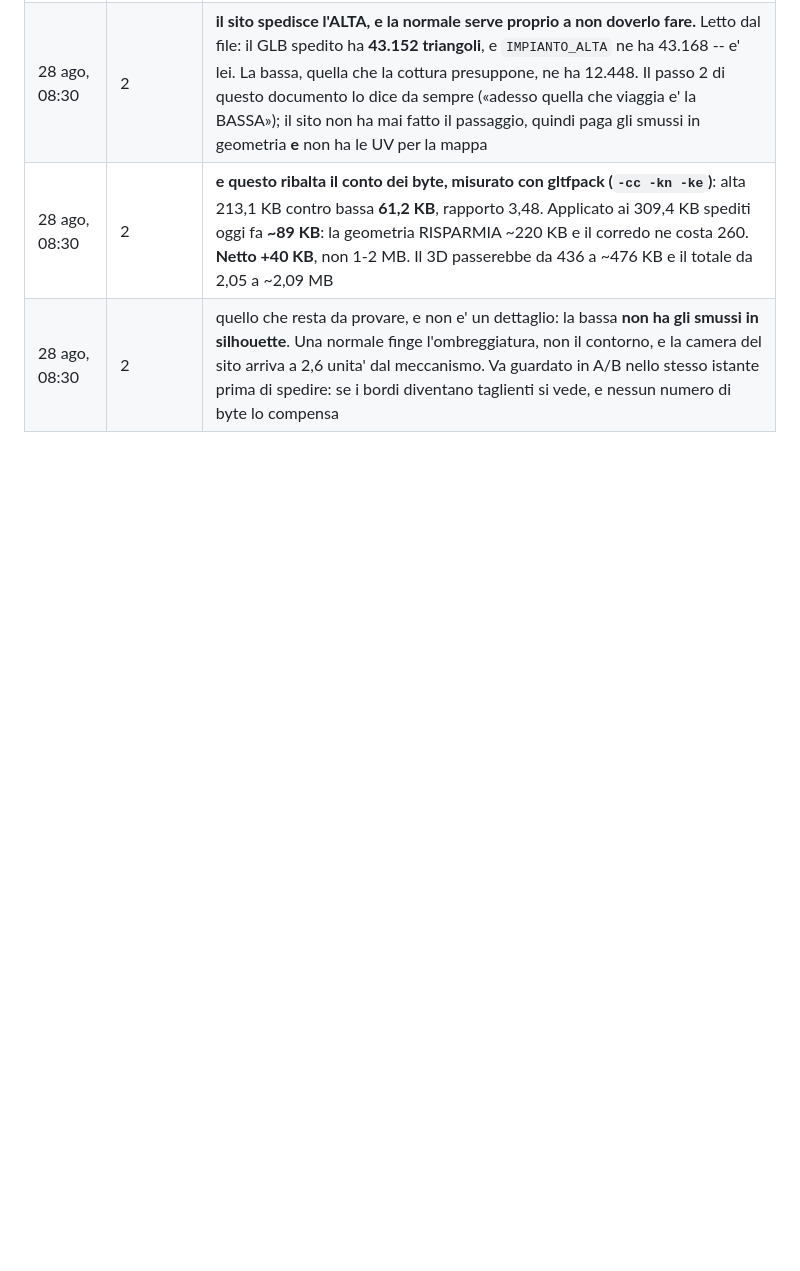
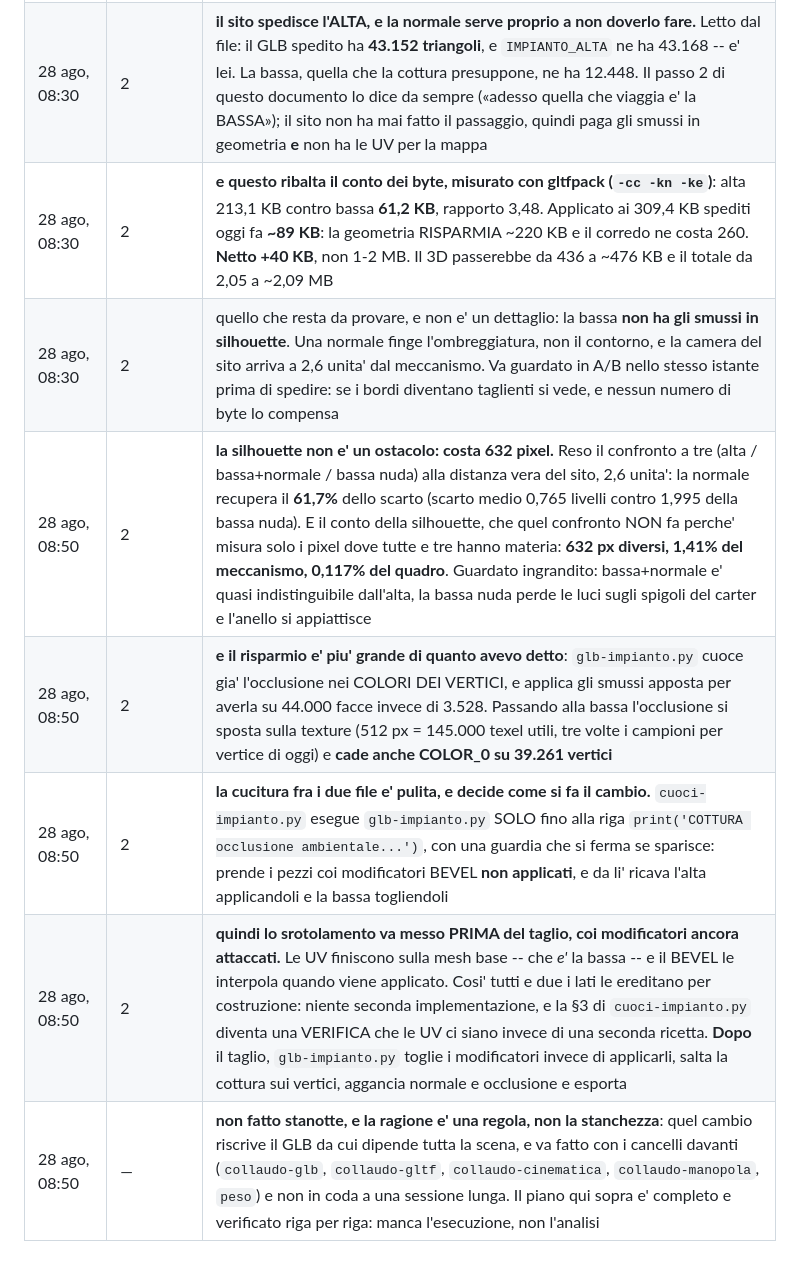
Before and after one commit to Villani85/nautica, a Markdown page: docs/15-PASS-PBR.md, the part around the change. Rendered like a GitHub page; blank space fills up the shorter version.

Commit message:
La silhouette costa 632 pixel, e la cucitura fra i due file dice come fare il cambio
MISURATO, il confronto a tre alla distanza vera del sito (2,6 unita'):

  |bassa+normale - alta|   media 0,765 livelli
  |bassa nuda    - alta|   media 1,995
  la normale recupera il 61,7% dello scarto

E la silhouette, che quel confronto NON misura perche' guarda solo i pixel dove
tutte e tre hanno materia: **632 px diversi, 1,41% del meccanismo, 0,117% del
quadro**. Guardato ingrandito: bassa+normale e' quasi indistinguibile dall'alta,
la bassa nuda perde le luci sugli spigoli del carter e l'anello si appiattisce.
Lo scambio vale.

E IL RISPARMIO E' PIU' GRANDE di quanto avevo scritto: `glb-impianto.py` cuoce
gia' l'occlusione nei COLORI DEI VERTICI, e applica gli smussi apposta per
averla su 44.000 facce invece di 3.528. Passando alla bassa l'occlusione si
sposta sulla texture -- 512 px fanno 145.000 texel utili, tre volte i campioni
per vertice di oggi -- e cade anche COLOR_0 su 39.261 vertici.

LA CUCITURA, che decide come si fa il cambio. `cuoci-impianto.py` esegue
`glb-impianto.py` SOLO fino alla riga `print('COTTURA occlusione ambientale...')`,
con una guardia che si ferma se sparisce: prende i pezzi coi modificatori BEVEL
NON applicati, e da li' ricava l'alta applicandoli e la bassa togliendoli.

Quindi lo srotolamento va messo PRIMA del taglio, coi modificatori ancora
attaccati: le UV finiscono sulla mesh base -- che e' la bassa -- e il BEVEL le
interpola quando viene applicato. Tutti e due i lati le ereditano per
costruzione, niente seconda implementazione, e la §3 di `cuoci-impianto.py`
diventa una verifica invece di una seconda ricetta. Dopo il taglio,
`glb-impianto.py` toglie i modificatori invece di applicarli, salta la cottura
sui vertici, aggancia normale e occlusione, esporta.

NON ESEGUITO stanotte, e per una regola: quel cambio riscrive il GLB da cui
dipende tutta la scena, e va fatto coi cancelli davanti, non in coda a una
sessione lunga. Il piano e' verificato riga per riga; manca l'esecuzione.

Co-Authored-By: Claude Opus 5 (1M context) <noreply@anthropic.com>
Claude-Session: https://claude.ai/code/session_01Pt57ugFQzQaeBRGjR96Hmh

```diff
--- a/docs/15-PASS-PBR.md
+++ b/docs/15-PASS-PBR.md
@@ -783,3 +783,8 @@ giusta. Metterle prima vorrebbe dire sporcare un materiale sbagliato.
 | 28 ago, 08:30 | 2 | **il sito spedisce l'ALTA, e la normale serve proprio a non doverlo fare.** Letto dal file: il GLB spedito ha **43.152 triangoli**, e `IMPIANTO_ALTA` ne ha 43.168 -- e' lei. La bassa, quella che la cottura presuppone, ne ha 12.448. Il passo 2 di questo documento lo dice da sempre («adesso quella che viaggia e' la BASSA»); il sito non ha mai fatto il passaggio, quindi paga gli smussi in geometria **e** non ha le UV per la mappa |
 | 28 ago, 08:30 | 2 | **e questo ribalta il conto dei byte, misurato con gltfpack (`-cc -kn -ke`)**: alta 213,1 KB contro bassa **61,2 KB**, rapporto 3,48. Applicato ai 309,4 KB spediti oggi fa **~89 KB**: la geometria RISPARMIA ~220 KB e il corredo ne costa 260. **Netto +40 KB**, non 1-2 MB. Il 3D passerebbe da 436 a ~476 KB e il totale da 2,05 a ~2,09 MB |
 | 28 ago, 08:30 | 2 | quello che resta da provare, e non e' un dettaglio: la bassa **non ha gli smussi in silhouette**. Una normale finge l'ombreggiatura, non il contorno, e la camera del sito arriva a 2,6 unita' dal meccanismo. Va guardato in A/B nello stesso istante prima di spedire: se i bordi diventano taglienti si vede, e nessun numero di byte lo compensa |
+| 28 ago, 08:50 | 2 | **la silhouette non e' un ostacolo: costa 632 pixel.** Reso il confronto a tre (alta / bassa+normale / bassa nuda) alla distanza vera del sito, 2,6 unita': la normale recupera il **61,7%** dello scarto (scarto medio 0,765 livelli contro 1,995 della bassa nuda). E il conto della silhouette, che quel confronto NON fa perche' misura solo i pixel dove tutte e tre hanno materia: **632 px diversi, 1,41% del meccanismo, 0,117% del quadro**. Guardato ingrandito: bassa+normale e' quasi indistinguibile dall'alta, la bassa nuda perde le luci sugli spigoli del carter e l'anello si appiattisce |
+| 28 ago, 08:50 | 2 | **e il risparmio e' piu' grande di quanto avevo detto**: `glb-impianto.py` cuoce gia' l'occlusione nei COLORI DEI VERTICI, e applica gli smussi apposta per averla su 44.000 facce invece di 3.528. Passando alla bassa l'occlusione si sposta sulla texture (512 px = 145.000 texel utili, tre volte i campioni per vertice di oggi) e **cade anche COLOR_0 su 39.261 vertici** |
+| 28 ago, 08:50 | 2 | **la cucitura fra i due file e' pulita, e decide come si fa il cambio.** `cuoci-impianto.py` esegue `glb-impianto.py` SOLO fino alla riga `print('COTTURA occlusione ambientale...')`, con una guardia che si ferma se sparisce: prende i pezzi coi modificatori BEVEL **non applicati**, e da li' ricava l'alta applicandoli e la bassa togliendoli |
+| 28 ago, 08:50 | 2 | **quindi lo srotolamento va messo PRIMA del taglio, coi modificatori ancora attaccati.** Le UV finiscono sulla mesh base -- che *e'* la bassa -- e il BEVEL le interpola quando viene applicato. Cosi' tutti e due i lati le ereditano per costruzione: niente seconda implementazione, e la §3 di `cuoci-impianto.py` diventa una VERIFICA che le UV ci siano invece di una seconda ricetta. **Dopo** il taglio, `glb-impianto.py` toglie i modificatori invece di applicarli, salta la cottura sui vertici, aggancia normale e occlusione e esporta |
+| 28 ago, 08:50 | — | **non fatto stanotte, e la ragione e' una regola, non la stanchezza**: quel cambio riscrive il GLB da cui dipende tutta la scena, e va fatto con i cancelli davanti (`collaudo-glb`, `collaudo-gltf`, `collaudo-cinematica`, `collaudo-manopola`, `peso`) e non in coda a una sessione lunga. Il piano qui sopra e' completo e verificato riga per riga: manca l'esecuzione, non l'analisi |
```
